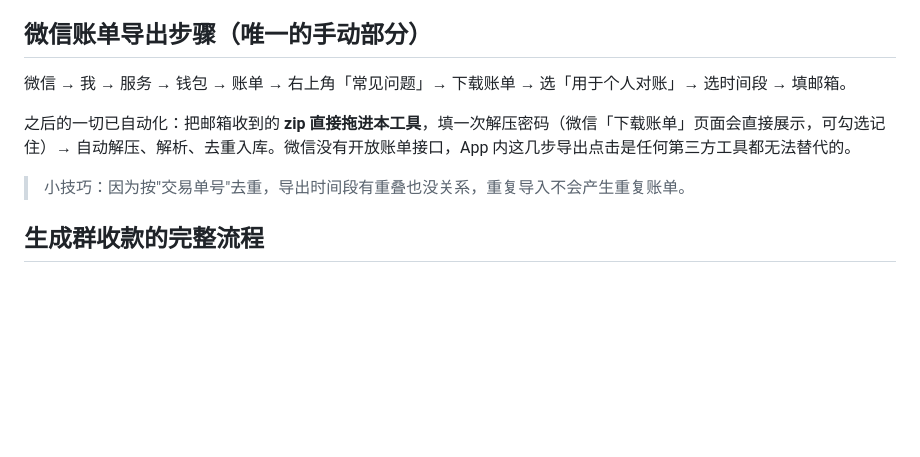
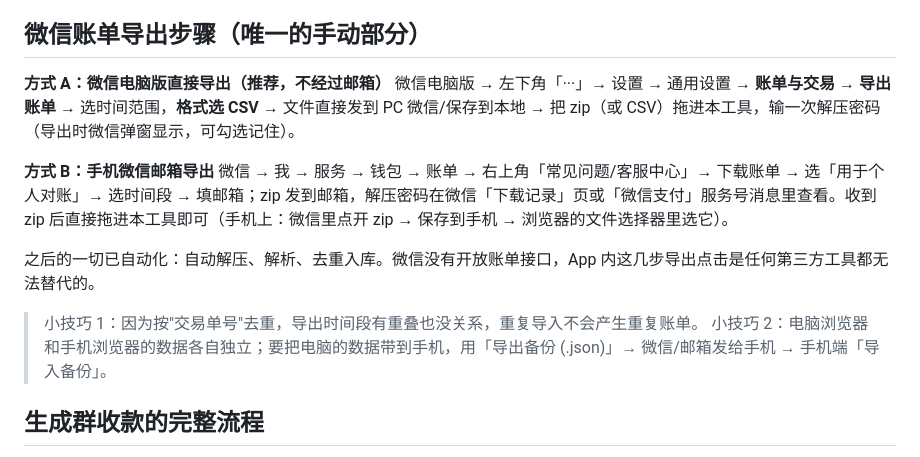
Before and after one commit to aasriel/wechat-bill-collector, a Markdown page: README.md, the part around the change. GitHub-like rendering; blank space fills up the shorter version.

Commit message:
docs: add PC WeChat export path and device sync tips

```diff
--- a/README.md
+++ b/README.md
@@ -46,11 +46,16 @@ powershell -NoProfile -ExecutionPolicy Bypass -File serve.ps1
 
 ## 微信账单导出步骤（唯一的手动部分）
 
-微信 → 我 → 服务 → 钱包 → 账单 → 右上角「常见问题」→ 下载账单 → 选「用于个人对账」→ 选时间段 → 填邮箱。
+**方式 A：微信电脑版直接导出（推荐，不经过邮箱）**
+微信电脑版 → 左下角「···」→ 设置 → 通用设置 → **账单与交易 → 导出账单** → 选时间范围，**格式选 CSV** → 文件直接发到 PC 微信/保存到本地 → 把 zip（或 CSV）拖进本工具，输一次解压密码（导出时微信弹窗显示，可勾选记住）。
 
-之后的一切已自动化：把邮箱收到的 **zip 直接拖进本工具**，填一次解压密码（微信「下载账单」页面会直接展示，可勾选记住）→ 自动解压、解析、去重入库。微信没有开放账单接口，App 内这几步导出点击是任何第三方工具都无法替代的。
+**方式 B：手机微信邮箱导出**
+微信 → 我 → 服务 → 钱包 → 账单 → 右上角「常见问题/客服中心」→ 下载账单 → 选「用于个人对账」→ 选时间段 → 填邮箱；zip 发到邮箱，解压密码在微信「下载记录」页或「微信支付」服务号消息里查看。收到 zip 后直接拖进本工具即可（手机上：微信里点开 zip → 保存到手机 → 浏览器的文件选择器里选它）。
 
-> 小技巧：因为按"交易单号"去重，导出时间段有重叠也没关系，重复导入不会产生重复账单。
+之后的一切已自动化：自动解压、解析、去重入库。微信没有开放账单接口，App 内这几步导出点击是任何第三方工具都无法替代的。
+
+> 小技巧 1：因为按"交易单号"去重，导出时间段有重叠也没关系，重复导入不会产生重复账单。
+> 小技巧 2：电脑浏览器和手机浏览器的数据各自独立；要把电脑的数据带到手机，用「导出备份 (.json)」→ 微信/邮箱发给手机 → 手机端「导入备份」。
 
 ## 生成群收款的完整流程
 
```
